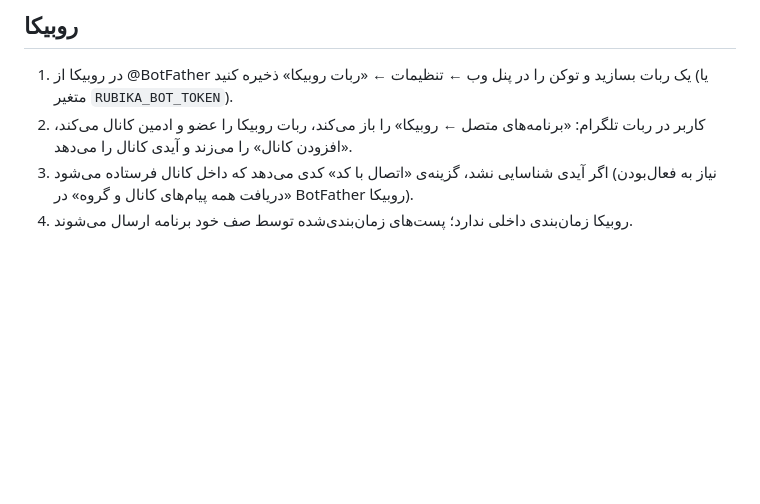
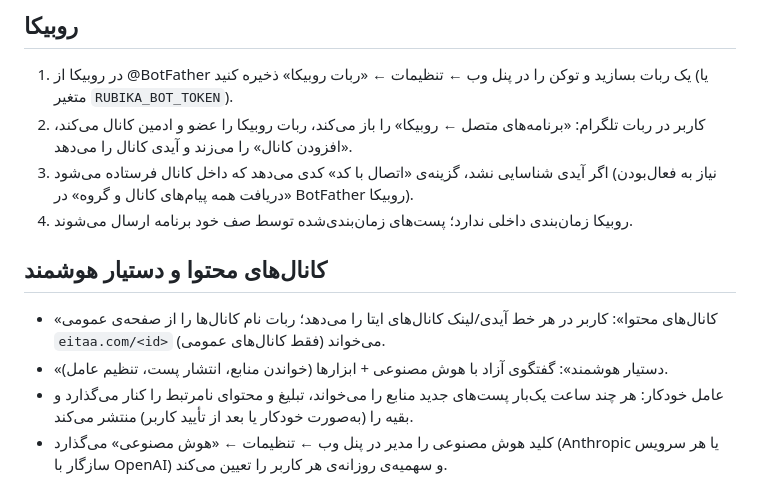
Before and after one commit to mmdhastnistnamedoonam-droid/medyas, a Markdown page: README.md, the part around the change. Drawn GitHub-style; blank space fills up the shorter version.

```diff
--- a/README.md
+++ b/README.md
@@ -68,3 +68,9 @@ uvicorn app.main:app --reload
 2. کاربر در ربات تلگرام: «برنامه‌های متصل ← روبیکا» را باز می‌کند، ربات روبیکا را عضو و ادمین کانال می‌کند، «افزودن کانال» را می‌زند و آیدی کانال را می‌دهد.
 3. اگر آیدی شناسایی نشد، گزینه‌ی «اتصال با کد» کدی می‌دهد که داخل کانال فرستاده می‌شود (نیاز به فعال‌بودن «دریافت همه پیام‌های کانال و گروه» در BotFather روبیکا).
 4. روبیکا زمان‌بندی داخلی ندارد؛ پست‌های زمان‌بندی‌شده توسط صف خود برنامه ارسال می‌شوند.
+
+## کانال‌های محتوا و دستیار هوشمند
+- «کانال‌های محتوا»: کاربر در هر خط آیدی/لینک کانال‌های ایتا را می‌دهد؛ ربات نام کانال‌ها را از صفحه‌ی عمومی `eitaa.com/<id>` می‌خواند (فقط کانال‌های عمومی).
+- «دستیار هوشمند»: گفتگوی آزاد با هوش مصنوعی + ابزارها (خواندن منابع، انتشار پست، تنظیم عامل).
+- عامل خودکار: هر چند ساعت یک‌بار پست‌های جدید منابع را می‌خواند، تبلیغ و محتوای نامرتبط را کنار می‌گذارد و بقیه را (به‌صورت خودکار یا بعد از تأیید کاربر) منتشر می‌کند.
+- کلید هوش مصنوعی را مدیر در پنل وب ← تنظیمات ← «هوش مصنوعی» می‌گذارد (Anthropic یا هر سرویس سازگار با OpenAI) و سهمیه‌ی روزانه‌ی هر کاربر را تعیین می‌کند.
```
